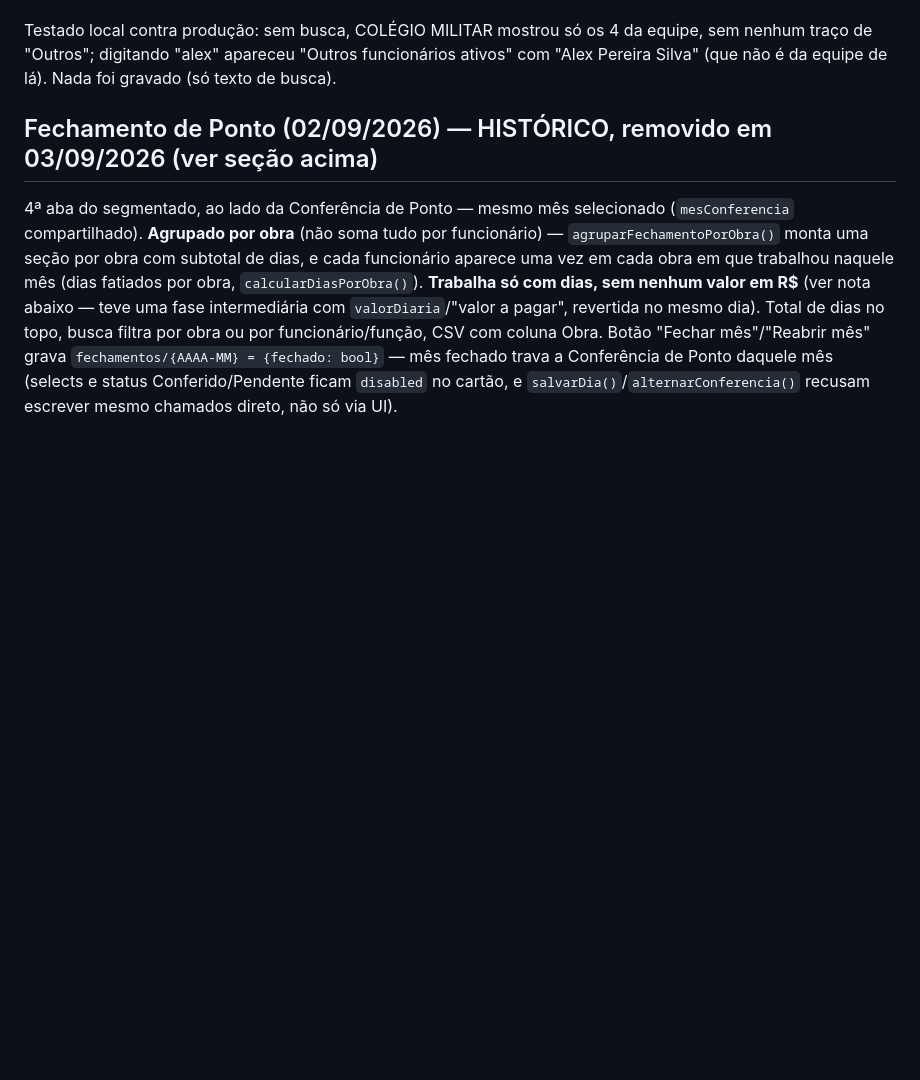
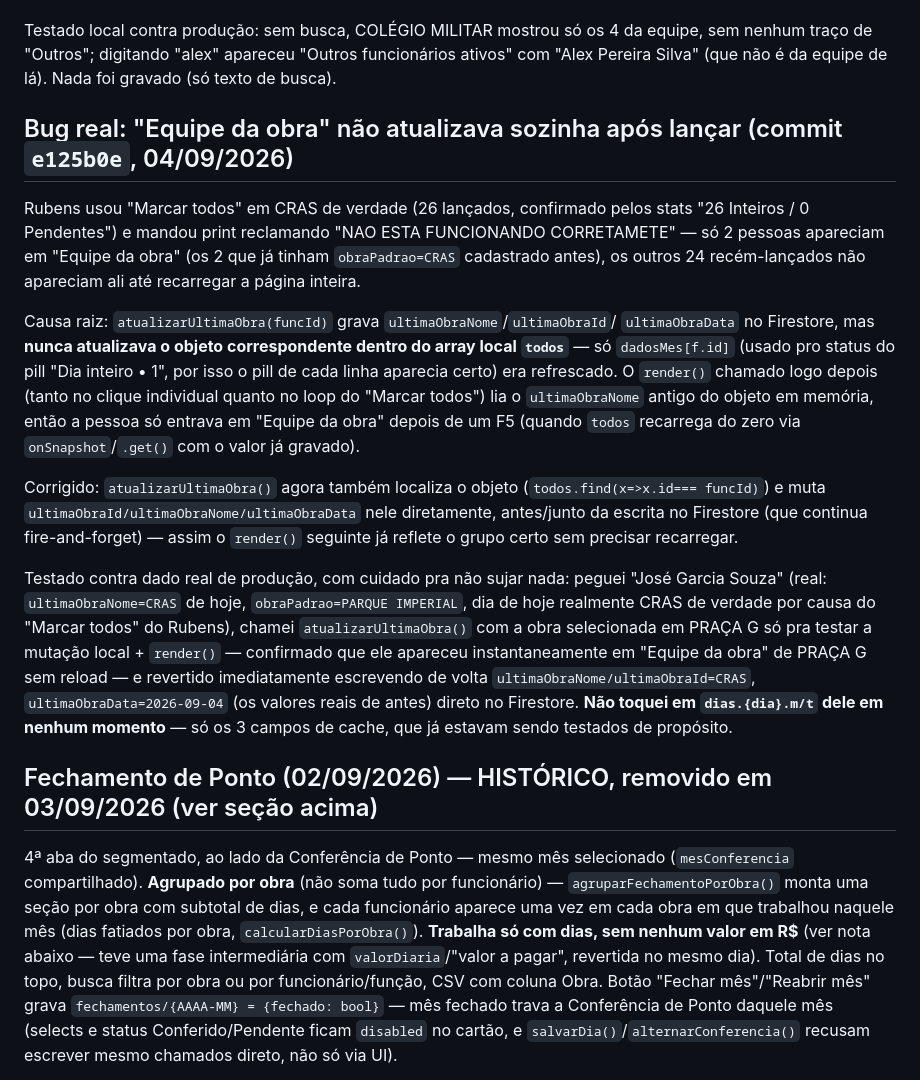
Before and after one commit to rubinho106-hash/equipe-concretta, a Markdown page: CLAUDE.md, the part around the change. Rendered like a GitHub page; blank space fills up the shorter version.

Commit message:
Documentar fix da Equipe da obra nao atualizando sem reload

```diff
--- a/CLAUDE.md
+++ b/CLAUDE.md
@@ -496,6 +496,36 @@ Testado local contra produção: sem busca, COLÉGIO MILITAR mostrou só os 4 da
 nenhum traço de "Outros"; digitando "alex" apareceu "Outros funcionários ativos" com "Alex
 Pereira Silva" (que não é da equipe de lá). Nada foi gravado (só texto de busca).
 
+## Bug real: "Equipe da obra" não atualizava sozinha após lançar (commit `e125b0e`, 04/09/2026)
+
+Rubens usou "Marcar todos" em CRAS de verdade (26 lançados, confirmado pelos stats "26
+Inteiros / 0 Pendentes") e mandou print reclamando "NAO ESTA FUNCIONANDO CORRETAMETE" — só 2
+pessoas apareciam em "Equipe da obra" (os 2 que já tinham `obraPadrao=CRAS` cadastrado antes),
+os outros 24 recém-lançados não apareciam ali até recarregar a página inteira.
+
+Causa raiz: `atualizarUltimaObra(funcId)` grava `ultimaObraNome`/`ultimaObraId`/
+`ultimaObraData` no Firestore, mas **nunca atualizava o objeto correspondente dentro do
+array local `todos`** — só `dadosMes[f.id]` (usado pro status do pill "Dia inteiro • 1", por
+isso o pill de cada linha aparecia certo) era refrescado. O `render()` chamado logo depois
+(tanto no clique individual quanto no loop do "Marcar todos") lia o `ultimaObraNome` antigo
+do objeto em memória, então a pessoa só entrava em "Equipe da obra" depois de um F5 (quando
+`todos` recarrega do zero via `onSnapshot`/`.get()` com o valor já gravado).
+
+Corrigido: `atualizarUltimaObra()` agora também localiza o objeto (`todos.find(x=>x.id===
+funcId)`) e muta `ultimaObraId/ultimaObraNome/ultimaObraData` nele diretamente, antes/junto
+da escrita no Firestore (que continua fire-and-forget) — assim o `render()` seguinte já
+reflete o grupo certo sem precisar recarregar.
+
+Testado contra dado real de produção, com cuidado pra não sujar nada: peguei "José Garcia
+Souza" (real: `ultimaObraNome=CRAS` de hoje, `obraPadrao=PARQUE IMPERIAL`, dia de hoje
+realmente CRAS de verdade por causa do "Marcar todos" do Rubens), chamei
+`atualizarUltimaObra()` com a obra selecionada em PRAÇA G só pra testar a mutação local +
+`render()` — confirmado que ele apareceu instantaneamente em "Equipe da obra" de PRAÇA G sem
+reload — e revertido imediatamente escrevendo de volta `ultimaObraNome/ultimaObraId=CRAS`,
+`ultimaObraData=2026-09-04` (os valores reais de antes) direto no Firestore. **Não toquei
+em `dias.{dia}.m/t` dele em nenhum momento** — só os 3 campos de cache, que já estavam
+sendo testados de propósito.
+
 ## Fechamento de Ponto (02/09/2026) — HISTÓRICO, removido em 03/09/2026 (ver seção acima)
 
 4ª aba do segmentado, ao lado da Conferência de Ponto — mesmo mês selecionado (`mesConferencia`
```
